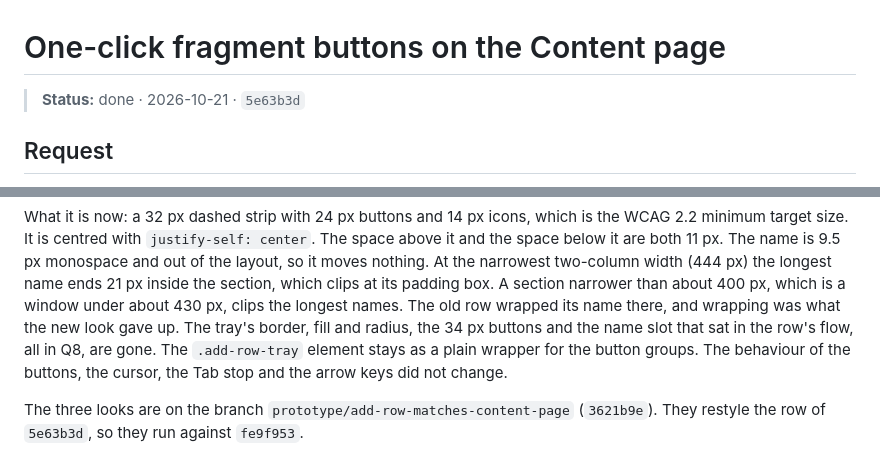
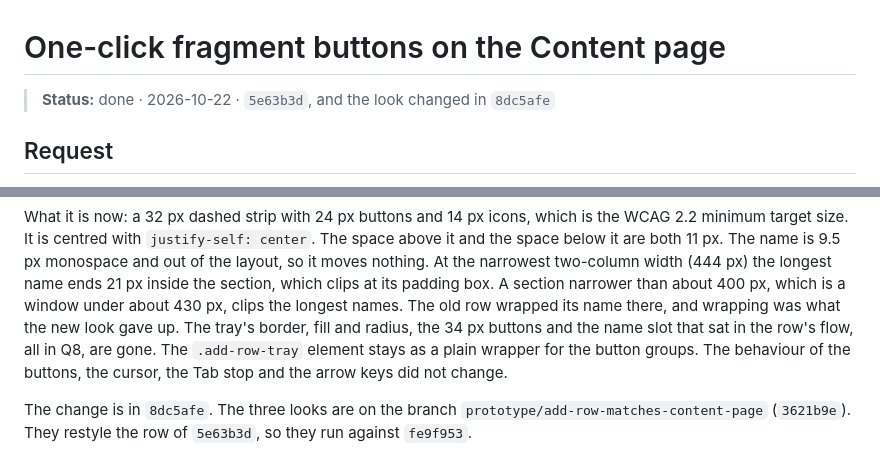
Before and after one commit to eaviguilla/Report-Generator, a Markdown page: docs/plans/one-click-fragment-buttons.md, 2 parts joined by grey strips. GitHub-like rendering.

Commit message:
docs: name the add row look commit in its plan
The plan's status line and Follow-up now point at 8dc5afe, the commit that
changed the look of the add row.

Co-authored-by: Copilot <223556219+Copilot@users.noreply.github.com>

```diff
--- a/docs/plans/one-click-fragment-buttons.md
+++ b/docs/plans/one-click-fragment-buttons.md
@@ -1,6 +1,6 @@
 # One-click fragment buttons on the Content page
 
-> **Status:** done · 2026-10-21 · `5e63b3d`
+> **Status:** done · 2026-10-22 · `5e63b3d`, and the look changed in `8dc5afe`
 
 ## Request
 
@@ -67,4 +67,4 @@ The shipped row did not match the page around it. The page's own controls are 20
 
 What it is now: a 32 px dashed strip with 24 px buttons and 14 px icons, which is the WCAG 2.2 minimum target size. It is centred with `justify-self: center`. The space above it and the space below it are both 11 px. The name is 9.5 px monospace and out of the layout, so it moves nothing. At the narrowest two-column width (444 px) the longest name ends 21 px inside the section, which clips at its padding box. A section narrower than about 400 px, which is a window under about 430 px, clips the longest names. The old row wrapped its name there, and wrapping was what the new look gave up. The tray's border, fill and radius, the 34 px buttons and the name slot that sat in the row's flow, all in Q8, are gone. The `.add-row-tray` element stays as a plain wrapper for the button groups. The behaviour of the buttons, the cursor, the Tab stop and the arrow keys did not change.
 
-The three looks are on the branch `prototype/add-row-matches-content-page` (`3621b9e`). They restyle the row of `5e63b3d`, so they run against `fe9f953`.
+The change is in `8dc5afe`. The three looks are on the branch `prototype/add-row-matches-content-page` (`3621b9e`). They restyle the row of `5e63b3d`, so they run against `fe9f953`.
```
